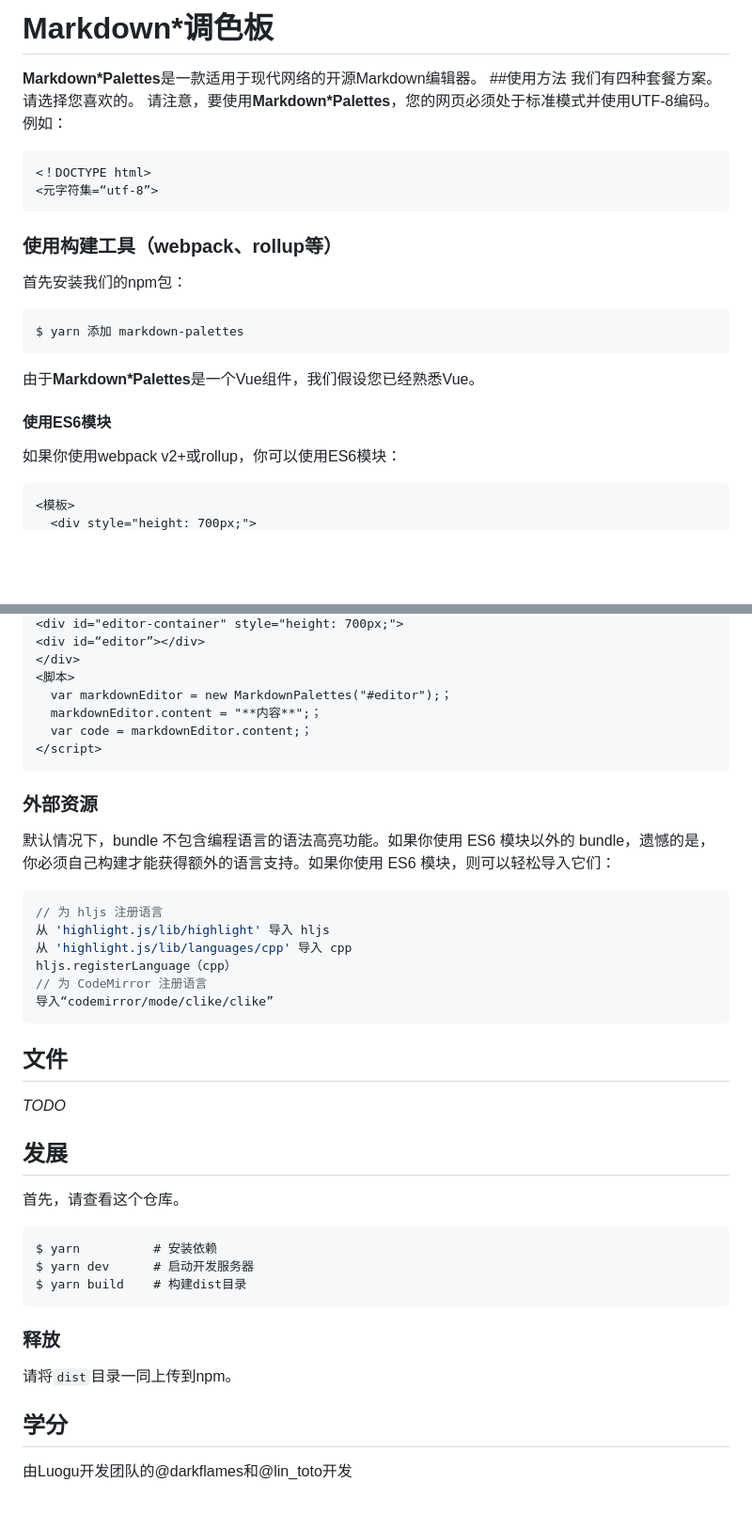
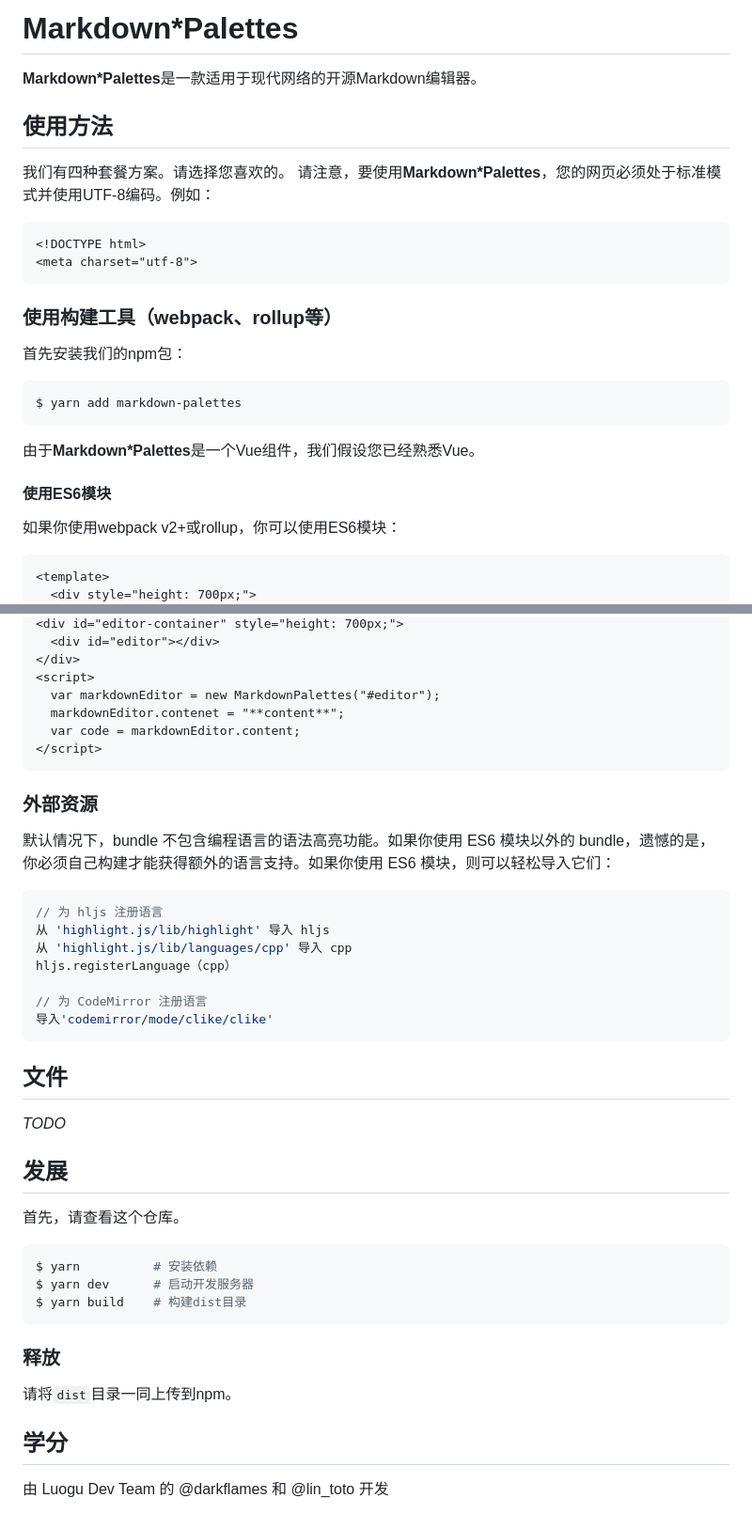
Before and after one commit to HJYH012/HJYH012.github.io, a Markdown page: Markdown/README.md, 2 parts joined by grey strips. Shown: that part at 94% size. GitHub-like rendering; blank space fills up the shorter version.

````diff
--- a/Markdown/README.md
+++ b/Markdown/README.md
@@ -1,20 +1,31 @@
-# Markdown*调色板
+# Markdown*Palettes
+
 **Markdown*Palettes**是一款适用于现代网络的开源Markdown编辑器。
-##使用方法
+
+## 使用方法
+
 我们有四种套餐方案。请选择您喜欢的。
 请注意，要使用**Markdown*Palettes**，您的网页必须处于标准模式并使用UTF-8编码。例如：
+
 ```html
-<！DOCTYPE html>
-<元字符集=“utf-8”>
+<!DOCTYPE html>
+<meta charset="utf-8">
 ```
+
 ### 使用构建工具（webpack、rollup等）
+
 首先安装我们的npm包：
-```控制台
-$ yarn 添加 markdown-palettes
+
+```console
+$ yarn add markdown-palettes
 ```
+
 由于**Markdown*Palettes**是一个Vue组件，我们假设您已经熟悉Vue。
+
 #### 使用ES6模块
+
 如果你使用webpack v2+或rollup，你可以使用ES6模块：
+
 ```html
-<模板>
+<template>
   <div style="height: 700px;">
@@ -65,32 +89,45 @@ el:“#编辑器容器”，
 <div id="editor-container" style="height: 700px;">
-<div id=“editor”></div>
+  <div id="editor"></div>
 </div>
-<脚本>
-  var markdownEditor = new MarkdownPalettes("#editor");；
-  markdownEditor.content = "**内容**";；
-  var code = markdownEditor.content;；
+<script>
+  var markdownEditor = new MarkdownPalettes("#editor");
+  markdownEditor.contenet = "**content**";
+  var code = markdownEditor.content;
 </script>
 ```
+
 ### 外部资源
+
 默认情况下，bundle 不包含编程语言的语法高亮功能。如果你使用 ES6 模块以外的 bundle，遗憾的是，你必须自己构建才能获得额外的语言支持。如果你使用 ES6 模块，则可以轻松导入它们：
+
 ```javascript
 // 为 hljs 注册语言
 从 'highlight.js/lib/highlight' 导入 hljs
 从 'highlight.js/lib/languages/cpp' 导入 cpp
 hljs.registerLanguage（cpp）
+
 // 为 CodeMirror 注册语言
-导入“codemirror/mode/clike/clike”
+导入'codemirror/mode/clike/clike'
 ```
+
 ## 文件
+
 _TODO_
+
 ## 发展
+
 首先，请查看这个仓库。
-```控制台
+
+```console
 $ yarn          # 安装依赖
 $ yarn dev      # 启动开发服务器
 $ yarn build    # 构建dist目录
 ```
+
 ### 释放
+
 请将`dist`目录一同上传到npm。
+
 ## 学分
-由Luogu开发团队的@darkflames和@lin_toto开发
+
+由 Luogu Dev Team 的 @darkflames 和 @lin_toto 开发
````
Also changed, not shown: other parts of Markdown/README.md (+28 -15 lines).
